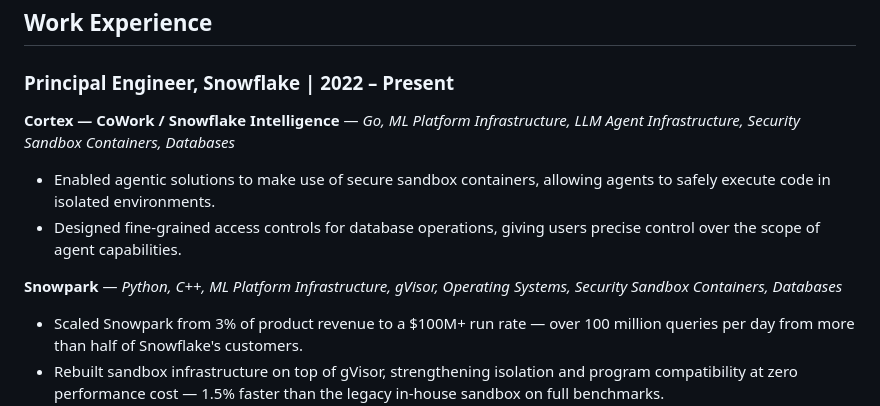
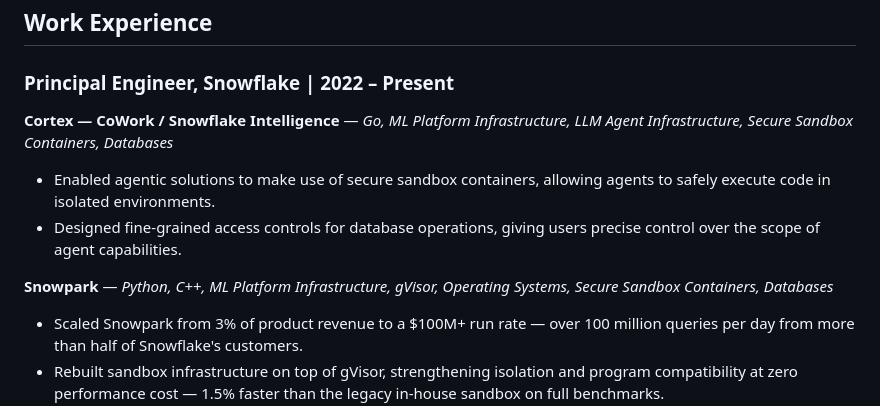
Before and after one commit to jaingaurav/jaingaurav.github.io, a Markdown page: resume.md, the part around the change. GitHub-like rendering.

Commit message:
Rename skill to Secure Sandbox Containers
Co-Authored-By: Claude Fable 5 <noreply@anthropic.com>
Claude-Session: https://claude.ai/code/session_01Kgsij2C8cneiPHtPivz9yv

```diff
--- a/resume.md
+++ b/resume.md
@@ -17,12 +17,12 @@ Software engineer with 20 years of experience across the stack — machine learn
 
 ### Principal Engineer, Snowflake | 2022 – Present
 
-**Cortex — CoWork / Snowflake Intelligence** — *Go, ML Platform Infrastructure, LLM Agent Infrastructure, Security Sandbox Containers, Databases*
+**Cortex — CoWork / Snowflake Intelligence** — *Go, ML Platform Infrastructure, LLM Agent Infrastructure, Secure Sandbox Containers, Databases*
 
 - Enabled agentic solutions to make use of secure sandbox containers, allowing agents to safely execute code in isolated environments.
 - Designed fine-grained access controls for database operations, giving users precise control over the scope of agent capabilities.
 
-**Snowpark** — *Python, C++, ML Platform Infrastructure, gVisor, Operating Systems, Security Sandbox Containers, Databases*
+**Snowpark** — *Python, C++, ML Platform Infrastructure, gVisor, Operating Systems, Secure Sandbox Containers, Databases*
 
 - Scaled Snowpark from 3% of product revenue to a $100M+ run rate — over 100 million queries per day from more than half of Snowflake's customers.
 - Rebuilt sandbox infrastructure on top of gVisor, strengthening isolation and program compatibility at zero performance cost — 1.5% faster than the legacy in-house sandbox on full benchmarks.
```
